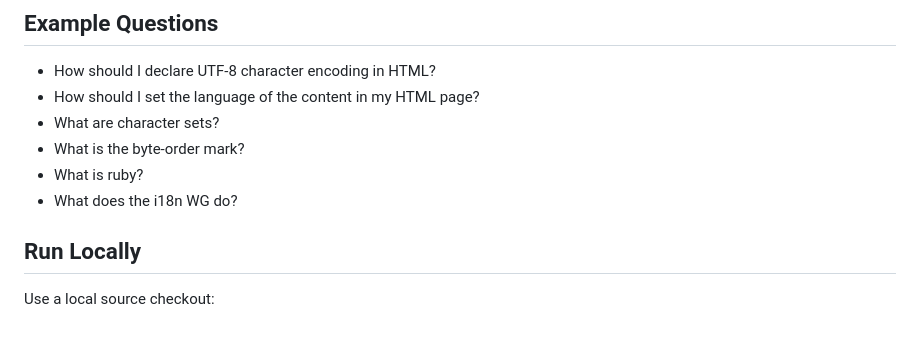
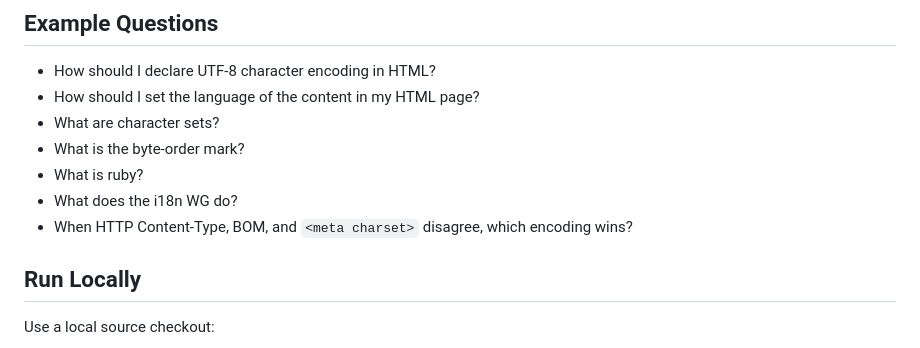
Before and after one commit to xfq/i18n-drafts-assistant, a Markdown page: README.md, the part around the change. GitHub-like rendering.

Commit message:
Add a more complex question

```diff
--- a/README.md
+++ b/README.md
@@ -16,6 +16,7 @@ Ask W3C i18n answers questions about W3C Internationalization guidance with sour
 - What is the byte-order mark?
 - What is ruby?
 - What does the i18n WG do?
+- When HTTP Content-Type, BOM, and `<meta charset>` disagree, which encoding wins?
 
 ## Run Locally
 
```
